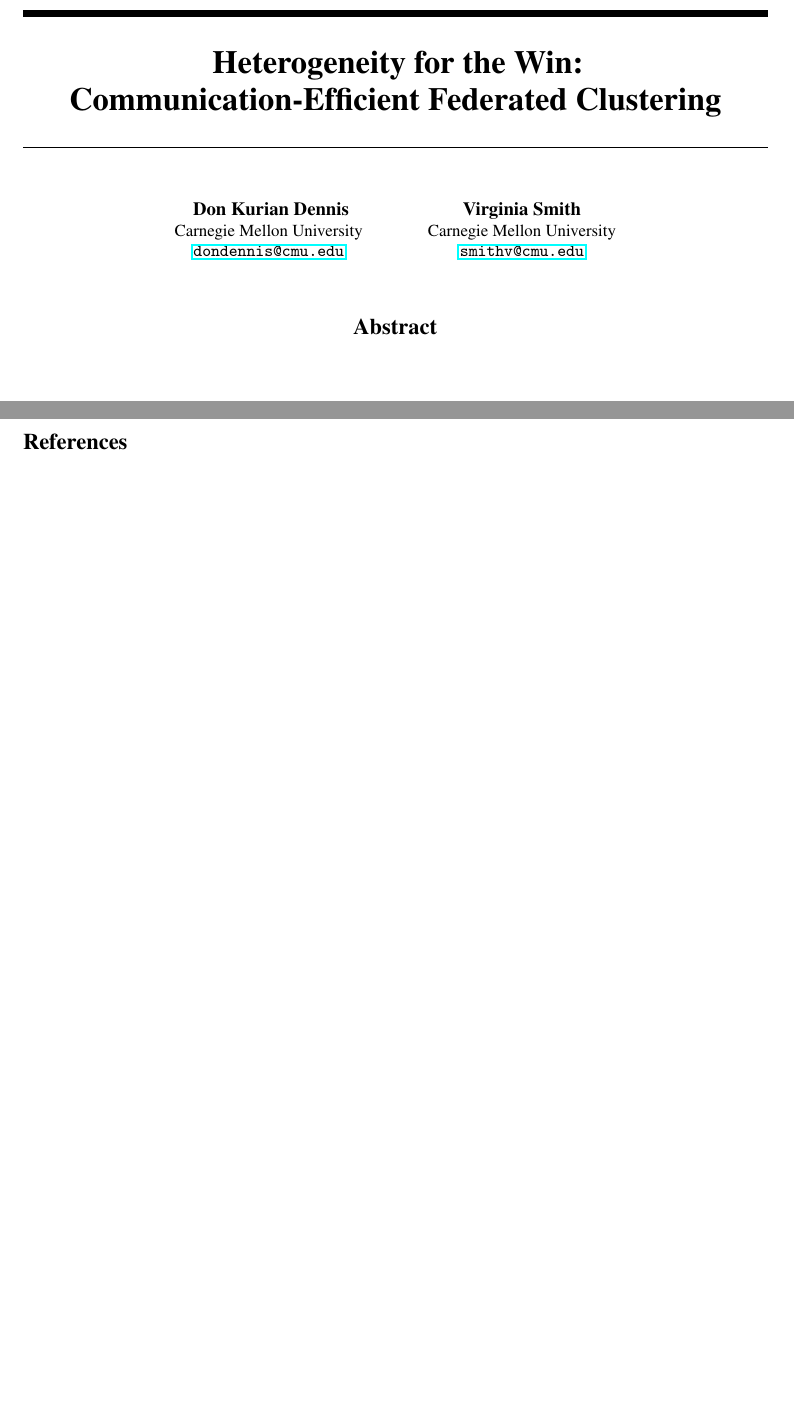
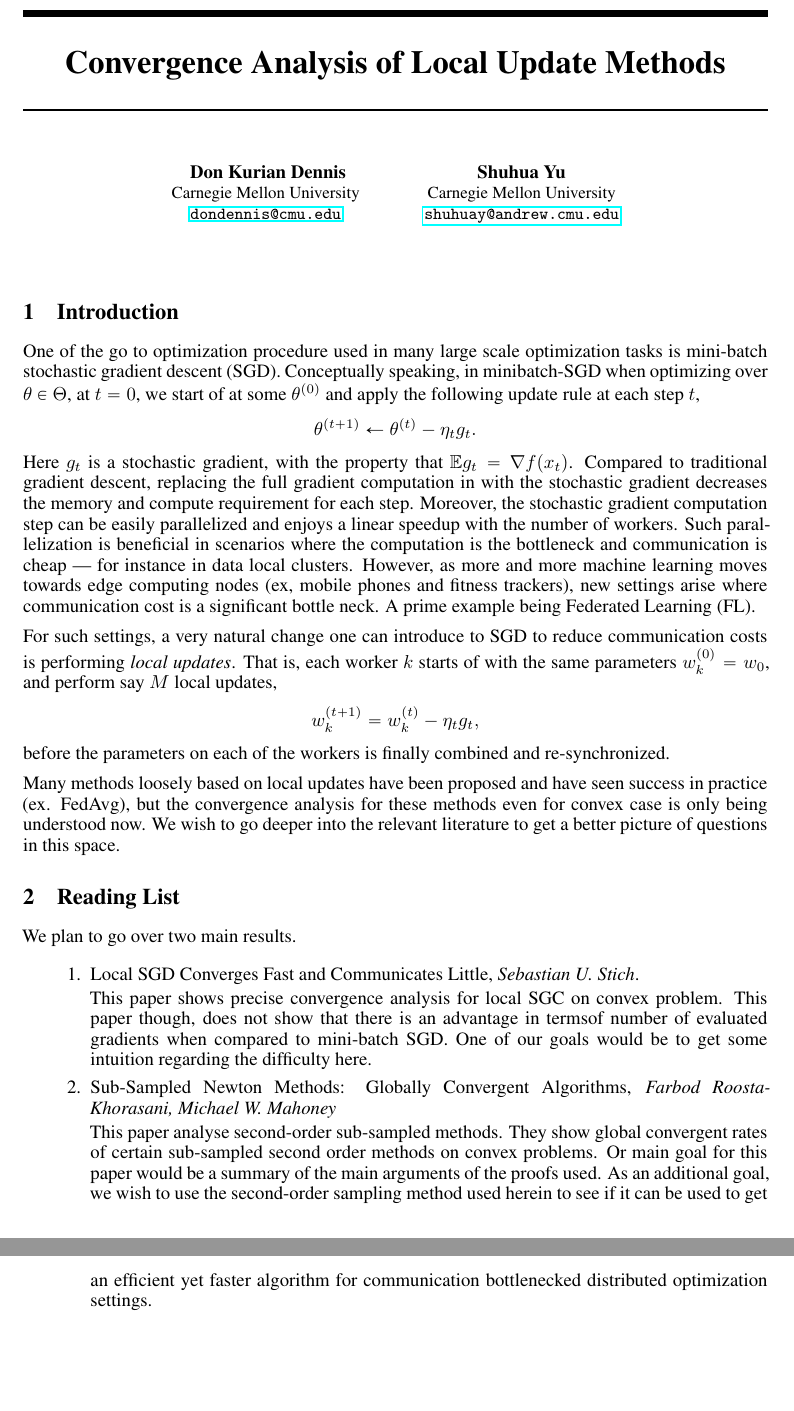
Before and after one commit to metastableB/Coursework-10-716-project, a LaTeX document (proposal/proposal.tex): two parts of pages 1 and 2 of 2, joined at a grey line, cut at the place of the change. Compiled offline with LaTeX, dvips and Ghostscript.

Commit message:
Initial commit

```diff
--- a/proposal/proposal.tex
+++ b/proposal/proposal.tex
@@ -94,12 +94,12 @@
 % Custom Macros
 \usepackage{mymacros}
 
-\title{{Heterogeneity for the Win: \\Communication-Efficient Federated Clustering}}
+\title{{Convergence Analysis of Local Update Methods}}
 \author{
   Don Kurian Dennis \\ \small Carnegie Mellon University \\ \footnotesize
   \texttt{\href{mailto:dondennis@cmu.edu}{dondennis@cmu.edu}} \and
-  \textbf{Virginia Smith} \\ \small Carnegie Mellon University \\ \footnotesize
-  \texttt{\href{mailto:smithv@cmu.edu}{smithv@cmu.edu}}
+  \textbf{Shuhua Yu} \\ \small Carnegie Mellon University \\ \footnotesize
+  \texttt{\href{mailto:smithv@cmu.edu}{shuhuay@andrew.cmu.edu}}
 }
 
 
@@ -107,9 +107,71 @@
 \begin{document}
 
 \maketitle
-\begin{abstract}
-  %\input{sections/01-abstract.tex}
-\end{abstract}
+
+\section{Introduction}
+
+\vspace*{-1mm}
+One of the go to optimization procedure used in many large scale optimization
+tasks is mini-batch stochastic gradient descent (SGD). Conceptually speaking,
+in minibatch-SGD when optimizing over $\theta \in \Theta$, at $t =
+0$, we start of at some $\theta^{(0)}$ and apply the following update rule at
+each step $t$,
+\begin{align*}
+  \theta^{(t+1)} \leftarrow \theta^{(t)} - \eta_t g_t.
+\end{align*} Here $g_t$ is a stochastic gradient, with the property that $\E
+g_t = \grad f(x_t)$. Compared to traditional gradient descent, replacing the
+full gradient computation in with the stochastic gradient decreases the memory
+and compute requirement for each step. Moreover, the stochastic gradient
+computation step can be easily parallelized and enjoys a linear speedup with
+the number of workers. Such parallelization is beneficial in scenarios where
+the computation is the bottleneck and communication is cheap --- for instance
+in data local clusters.  However, as more and more machine learning moves
+towards edge computing nodes (ex, mobile phones and fitness trackers), new
+settings arise where communication cost is a significant bottle neck. A prime
+example being Federated Learning (FL).
+
+For such settings, a very natural change one can introduce to SGD to reduce
+communication costs is performing \textit{local updates}. That is, each worker
+$k$ starts of with the same parameters $w_k^{(0)} = w_0$, and perform say $M$
+local updates,
+\[
+  w_k^{(t+1)} = w_k^{(t)} - \eta_t g_t,
+\] before the parameters on each of the workers is finally combined and
+re-synchronized.
+
+Many methods loosely based on local updates have been proposed and have seen
+success in practice (ex. FedAvg), but the convergence analysis for these
+methods even for convex case is only being understood now. We wish to go deeper
+into the relevant literature to get a better picture of questions in this
+space.
+
+\section{Reading List}
+
+\vspace*{-1mm} We plan to go over two main results.
+\begin{enumerate}
+  \item Local SGD Converges Fast and Communicates Little, \textit{Sebastian U.
+    Stich}.
+
+    This paper shows precise convergence analysis for local SGC on convex
+    problem. This paper though, does not show that there is an advantage in
+    termsof number of evaluated gradients when compared to mini-batch SGD. One
+    of our goals would be to get some intuition regarding the difficulty here.
+
+  \item Sub-Sampled Newton Methods: Globally Convergent Algorithms,
+    \textit{Farbod Roosta-Khorasani, Michael W. Mahoney}
+
+    This paper analyse second-order sub-sampled methods. They show global
+    convergent rates of certain sub-sampled second order methods on convex
+    problems. Or main goal for this paper would be a summary of the main
+    arguments of the proofs used. As an additional goal, we wish to use the
+    second-order sampling method used herein to see if it can be used to get an
+    efficient yet faster algorithm for communication bottlenecked distributed
+    optimization settings.
+\end{enumerate}
+
+%\begin{abstract}
+  %%\input{sections/01-abstract.tex}
+%\end{abstract}
 %\input{sections/02-intro.tex}
 %\input{sections/04-background.tex}
 %\input{sections/03-method.tex}
```
Also changed, not shown: proposal/proposal.pdf, proposal/proposal.tex (8 more changed lines), 1 other file.
